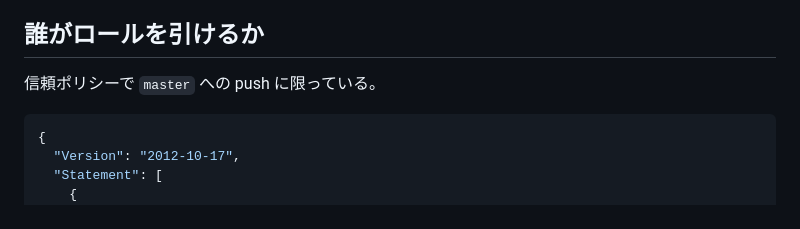
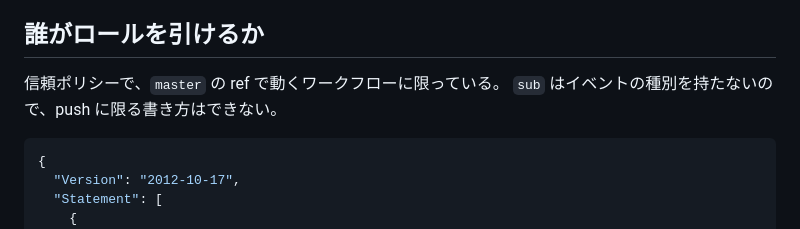
Before and after one commit to limit7412/VRCServiceStatusPanel, a Markdown page: docs/aws-oidc.md, the part around the change. Drawn GitHub-style.

````diff
--- a/docs/aws-oidc.md
+++ b/docs/aws-oidc.md
@@ -66,7 +66,8 @@ GitHub を含むいくつかの発行者について、AWS は自前の信頼さ
 
 ## 誰がロールを引けるか
 
-信頼ポリシーで `master` への push に限っている。
+信頼ポリシーで、`master` の ref で動くワークフローに限っている。
+`sub` はイベントの種別を持たないので、push に限る書き方はできない。
 
 ```json
 {
````
Also changed, not shown: infra/README.md (+19 -18 lines).
